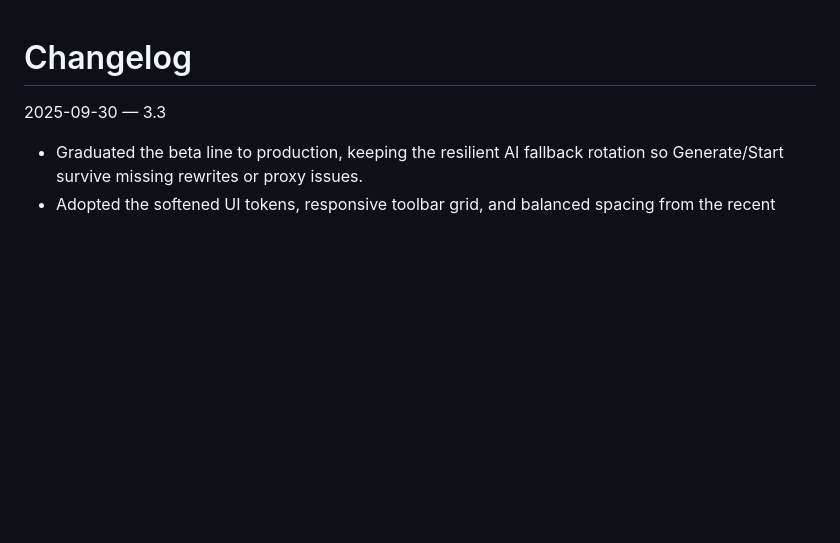
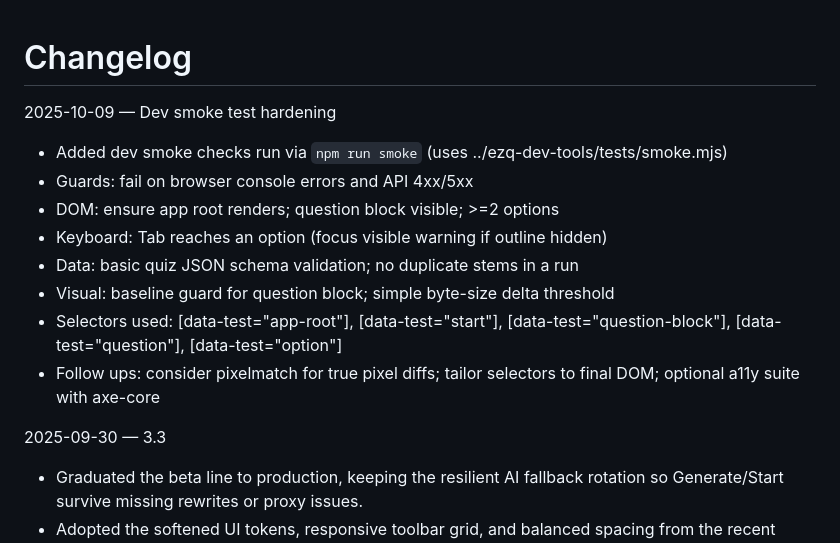
Before and after one commit to seanyates76/Ez-Quiz-App, a Markdown page: CHANGELOG.md, the part around the change. GitHub-like rendering; blank space fills up the shorter version.

Commit message:
Dev smoke test hardening

```diff
--- a/CHANGELOG.md
+++ b/CHANGELOG.md
@@ -1,5 +1,15 @@
 Changelog
 =========
+
+2025-10-09 — Dev smoke test hardening
+- Added dev smoke checks run via `npm run smoke` (uses ../ezq-dev-tools/tests/smoke.mjs)
+- Guards: fail on browser console errors and API 4xx/5xx
+- DOM: ensure app root renders; question block visible; >=2 options
+- Keyboard: Tab reaches an option (focus visible warning if outline hidden)
+- Data: basic quiz JSON schema validation; no duplicate stems in a run
+- Visual: baseline guard for question block; simple byte-size delta threshold
+- Selectors used: [data-test="app-root"], [data-test="start"], [data-test="question-block"], [data-test="question"], [data-test="option"]
+- Follow ups: consider pixelmatch for true pixel diffs; tailor selectors to final DOM; optional a11y suite with axe-core
 
 2025-09-30 — 3.3
 - Graduated the beta line to production, keeping the resilient AI fallback rotation so Generate/Start survive missing rewrites or proxy issues.
```
